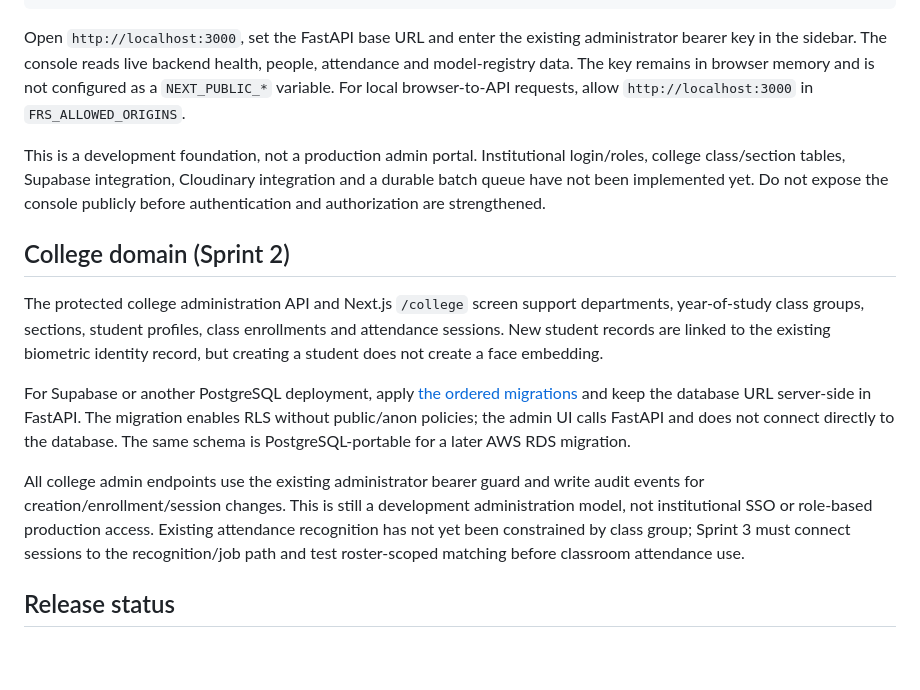
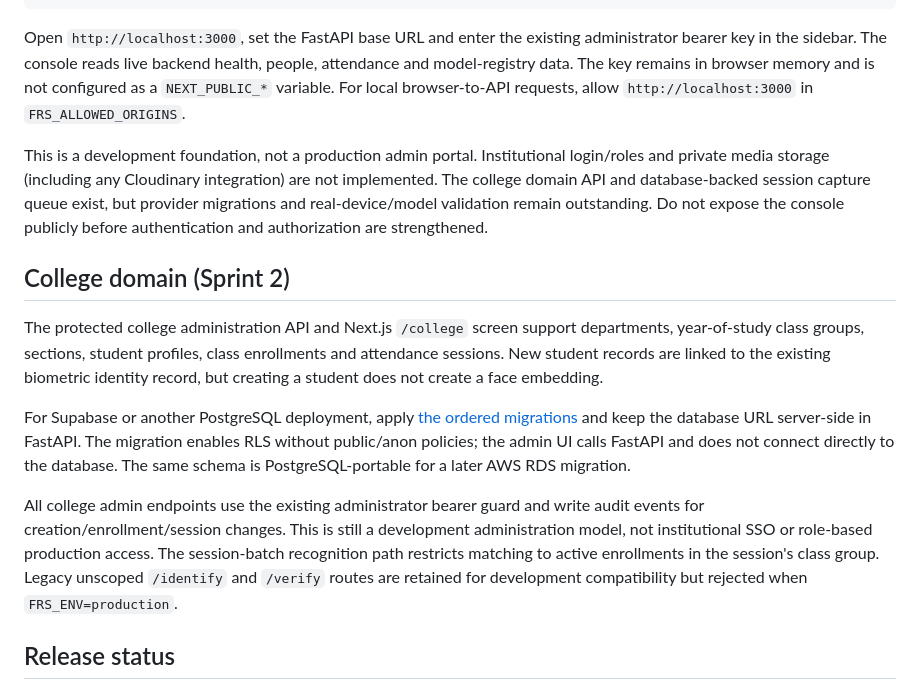
Before and after one commit to nothingonly/Frs, a Markdown page: README.md, the part around the change. Rendered like a GitHub page; blank space fills up the shorter version.

Commit message:
docs: align attendance docs with production session policy

```diff
--- a/README.md
+++ b/README.md
@@ -130,7 +130,7 @@ pnpm dev
 
 Open `http://localhost:3000`, set the FastAPI base URL and enter the existing administrator bearer key in the sidebar. The console reads live backend health, people, attendance and model-registry data. The key remains in browser memory and is not configured as a `NEXT_PUBLIC_*` variable. For local browser-to-API requests, allow `http://localhost:3000` in `FRS_ALLOWED_ORIGINS`.
 
-This is a development foundation, not a production admin portal. Institutional login/roles, college class/section tables, Supabase integration, Cloudinary integration and a durable batch queue have not been implemented yet. Do not expose the console publicly before authentication and authorization are strengthened.
+This is a development foundation, not a production admin portal. Institutional login/roles and private media storage (including any Cloudinary integration) are not implemented. The college domain API and database-backed session capture queue exist, but provider migrations and real-device/model validation remain outstanding. Do not expose the console publicly before authentication and authorization are strengthened.
 
 ## College domain (Sprint 2)
 
@@ -138,7 +138,7 @@ The protected college administration API and Next.js `/college` screen support d
 
 For Supabase or another PostgreSQL deployment, apply [the ordered migrations](backend/migrations/README.md) and keep the database URL server-side in FastAPI. The migration enables RLS without public/anon policies; the admin UI calls FastAPI and does not connect directly to the database. The same schema is PostgreSQL-portable for a later AWS RDS migration.
 
-All college admin endpoints use the existing administrator bearer guard and write audit events for creation/enrollment/session changes. This is still a development administration model, not institutional SSO or role-based production access. Existing attendance recognition has not yet been constrained by class group; Sprint 3 must connect sessions to the recognition/job path and test roster-scoped matching before classroom attendance use.
+All college admin endpoints use the existing administrator bearer guard and write audit events for creation/enrollment/session changes. This is still a development administration model, not institutional SSO or role-based production access. The session-batch recognition path restricts matching to active enrollments in the session's class group. Legacy unscoped `/identify` and `/verify` routes are retained for development compatibility but rejected when `FRS_ENV=production`.
 
 ## Release status
 
```
Also changed, not shown: SPRINT_STATUS.md (+1 -1 lines).
